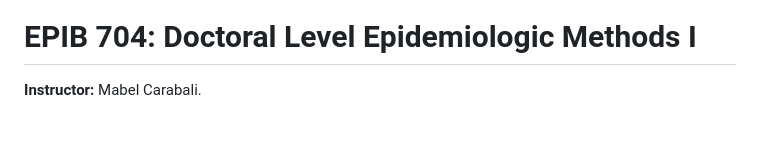
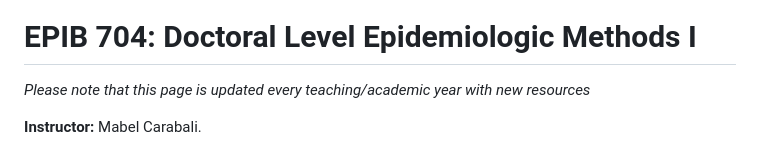
Before and after one commit to mcarabali1/EPIB-704, a Markdown page: README.md, the part around the change printed below. Rendered like a GitHub page; blank space fills up the shorter version.

Commit message:
Update README.md
Changes made for the FALL 2025 - course

```diff
--- a/README.md
+++ b/README.md
@@ -2,5 +2,7 @@
 
 # EPIB 704: Doctoral Level Epidemiologic Methods I
 
+_Please note that this page is updated every teaching/academic year with new resources_
+
 **Instructor:** Mabel Carabali.
 
```
Also changed, not shown: other parts of README.md (+1 -1 lines).
